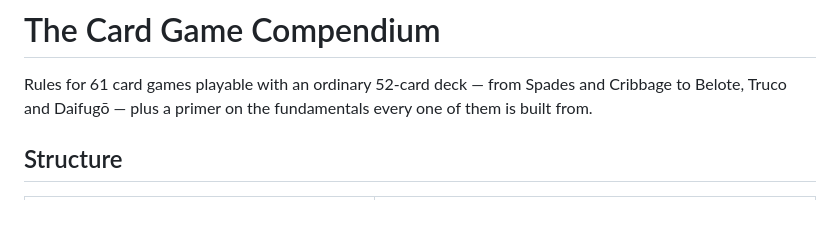
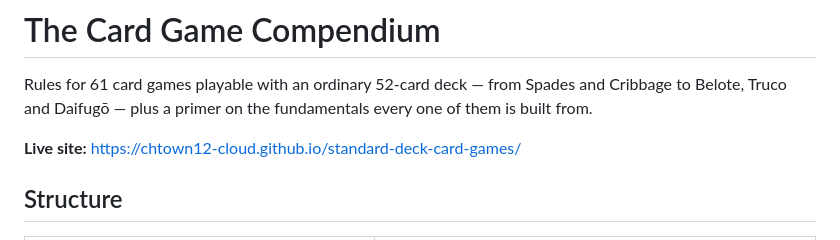
Before and after one commit to chtown12-cloud/standard-deck-card-games, a Markdown page: README.md, the part around the change. Rendered like a GitHub page; blank space fills up the shorter version.

Commit message:
Add live site URL to README
Co-Authored-By: Claude Opus 5.5 <noreply@anthropic.com>
Claude-Session: https://claude.ai/code/session_01JbF3UutaykDa6N3ETzro41

```diff
--- a/README.md
+++ b/README.md
@@ -3,6 +3,8 @@
 Rules for 61 card games playable with an ordinary 52-card deck — from Spades
 and Cribbage to Belote, Truco and Daifugō — plus a primer on the fundamentals
 every one of them is built from.
+
+**Live site:** https://chtown12-cloud.github.io/standard-deck-card-games/
 
 ## Structure
 
```
